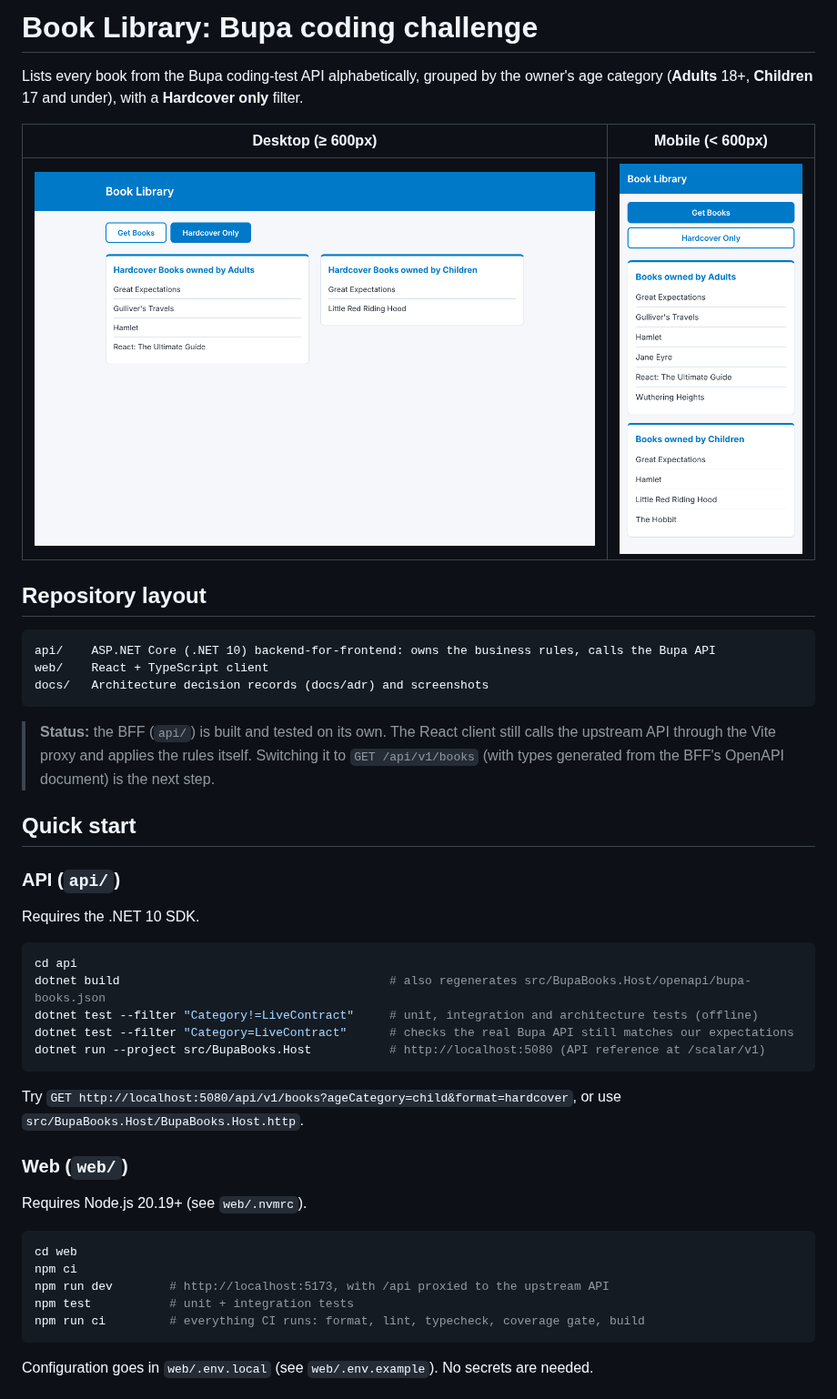
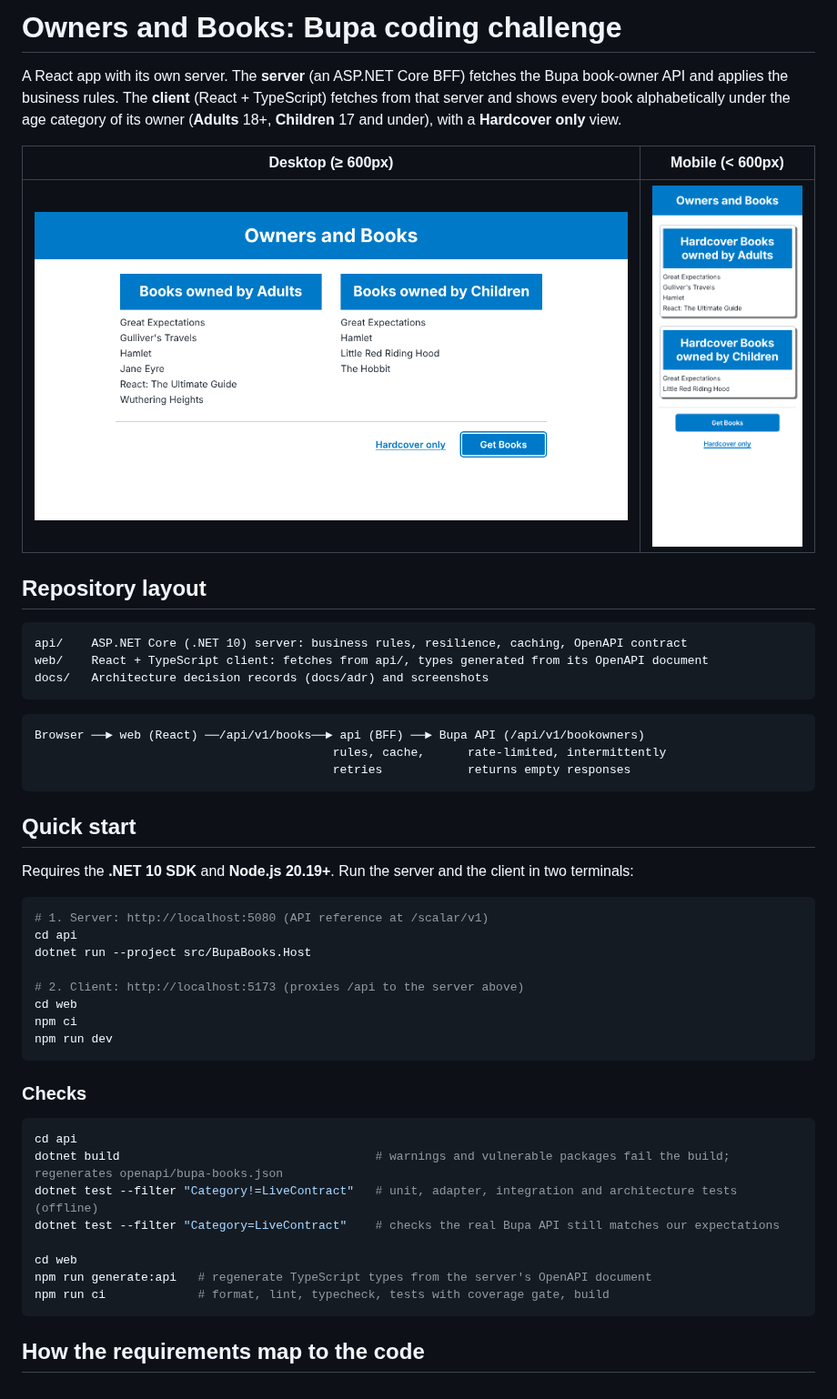
Before and after one commit to leoliyuanduo/liyuanduobooks, a Markdown page: README.md, the part around one of its changes. Shown at 91% size. GitHub-like rendering; pictures changed too: docs/screenshots/desktop-1-all.png, docs/screenshots/desktop-2-hardcover.png, docs/screenshots/mobile-1-all.png.

````diff
--- a/README.md
+++ b/README.md
@@ -1,48 +1,52 @@
-# Book Library: Bupa coding challenge
+# Owners and Books: Bupa coding challenge
 
-Lists every book from the Bupa coding-test API alphabetically, grouped by the owner's age category (**Adults** 18+, **Children** 17 and under), with a **Hardcover only** filter.
+A React app with its own server. The **server** (an ASP.NET Core BFF) fetches the Bupa book-owner API and applies the business rules. The **client** (React + TypeScript) fetches from that server and shows every book alphabetically under the age category of its owner (**Adults** 18+, **Children** 17 and under), with a **Hardcover only** view.
 
-| Desktop (≥ 600px)                                                      | Mobile (< 600px)                                        |
-| ---------------------------------------------------------------------- | ------------------------------------------------------- |
-| ![Desktop, hardcover filter](docs/screenshots/desktop-2-hardcover.png) | ![Mobile, all books](docs/screenshots/mobile-1-all.png) |
+| Desktop (≥ 600px)                                         | Mobile (< 600px)                                                   |
+| --------------------------------------------------------- | ------------------------------------------------------------------ |
+| ![Desktop, all books](docs/screenshots/desktop-1-all.png) | ![Mobile, hardcover only](docs/screenshots/mobile-2-hardcover.png) |
 
 ## Repository layout
 
 ```
-api/    ASP.NET Core (.NET 10) backend-for-frontend: owns the business rules, calls the Bupa API
-web/    React + TypeScript client
+api/    ASP.NET Core (.NET 10) server: business rules, resilience, caching, OpenAPI contract
+web/    React + TypeScript client: fetches from api/, types generated from its OpenAPI document
 docs/   Architecture decision records (docs/adr) and screenshots
 ```
 
-> **Status:** the BFF (`api/`) is built and tested on its own. The React client still calls the upstream API through the Vite proxy and applies the rules itself. Switching it to `GET /api/v1/books` (with types generated from the BFF's OpenAPI document) is the next step.
+```
+Browser ──► web (React) ──/api/v1/books──► api (BFF) ──► Bupa API (/api/v1/bookowners)
+                                          rules, cache,      rate-limited, intermittently
+                                          retries            returns empty responses
+```
 
 ## Quick start
 
-### API (`api/`)
+Requires the **.NET 10 SDK** and **Node.js 20.19+**. Run the server and the client in two terminals:
 
-Requires the .NET 10 SDK.
+```bash
+# 1. Server: http://localhost:5080 (API reference at /scalar/v1)
+cd api
+dotnet run --project src/BupaBooks.Host
+
+# 2. Client: http://localhost:5173 (proxies /api to the server above)
+cd web
+npm ci
+npm run dev
+```
+
+### Checks
 
 ```bash
 cd api
-dotnet build                                      # also regenerates src/BupaBooks.Host/openapi/bupa-books.json
-dotnet test --filter "Category!=LiveContract"     # unit, integration and architecture tests (offline)
-dotnet test --filter "Category=LiveContract"      # checks the real Bupa API still matches our expectations
-dotnet run --project src/BupaBooks.Host           # http://localhost:5080 (API reference at /scalar/v1)
+dotnet build                                    # warnings and vulnerable packages fail the build; regenerates openapi/bupa-books.json
+dotnet test --filter "Category!=LiveContract"   # unit, adapter, integration and architecture tests (offline)
+dotnet test --filter "Category=LiveContract"    # checks the real Bupa API still matches our expectations
+
+cd web
+npm run generate:api   # regenerate TypeScript types from the server's OpenAPI document
+npm run ci             # format, lint, typecheck, tests with coverage gate, build
 ```
 
-Try `GET http://localhost:5080/api/v1/books?ageCategory=child&format=hardcover`, or use `src/BupaBooks.Host/BupaBooks.Host.http`.
+## How the requirements map to the code
 
-### Web (`web/`)
-
-Requires Node.js 20.19+ (see `web/.nvmrc`).
-
-```bash
-cd web
-npm ci
-npm run dev        # http://localhost:5173, with /api proxied to the upstream API
-npm test           # unit + integration tests
-npm run ci         # everything CI runs: format, lint, typecheck, coverage gate, build
-```
-
-Configuration goes in `web/.env.local` (see `web/.env.example`). No secrets are needed.
-
````
Also changed, not shown: other parts of README.md (+71 -88 lines), docs/adr/0002-same-origin-api-proxy.md (+1 -1 lines), docs/adr/0003-runtime-validation.md (+1 -1 lines), docs/adr/0006-upstream-behaviour.md (added, +26 -0 lines), 1 other file.
